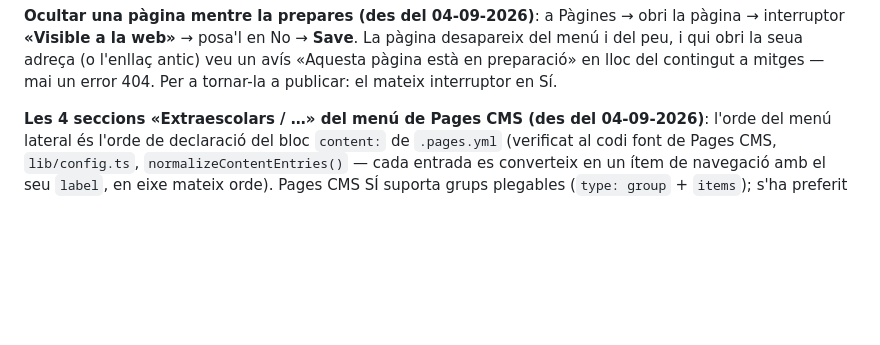
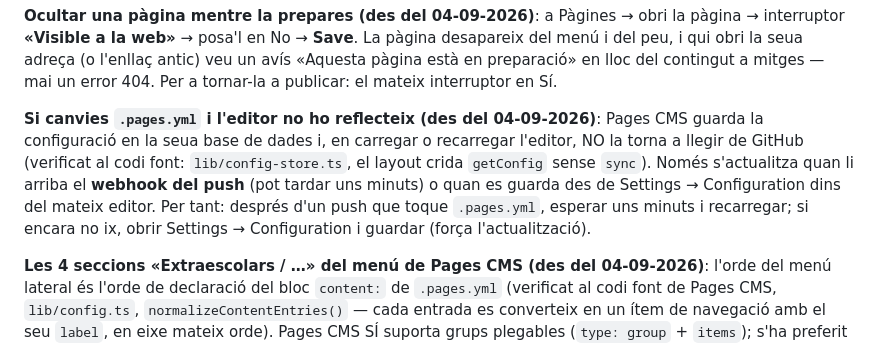
Before and after one commit to AFA-Alejandra-Soler/afa-web-preview, a Markdown page: README.md, the part around the change. GitHub-like rendering; blank space fills up the shorter version.

Commit message:
README: com es refresca .pages.yml a Pages CMS (caché en BD + webhook del push; Settings → Configuration per a forçar-ho)

```diff
--- a/README.md
+++ b/README.md
@@ -79,6 +79,14 @@ interruptor **«Visible a la web»** → posa'l en No → **Save**. La pàgina d
 del peu, i qui obri la seua adreça (o l'enllaç antic) veu un avís «Aquesta pàgina està en
 preparació» en lloc del contingut a mitges — mai un error 404. Per a tornar-la a publicar:
 el mateix interruptor en Sí.
+
+**Si canvies `.pages.yml` i l'editor no ho reflecteix (des del 04-09-2026)**: Pages CMS guarda
+la configuració en la seua base de dades i, en carregar o recarregar l'editor, NO la torna a
+llegir de GitHub (verificat al codi font: `lib/config-store.ts`, el layout crida `getConfig`
+sense `sync`). Només s'actualitza quan li arriba el **webhook del push** (pot tardar uns
+minuts) o quan es guarda des de Settings → Configuration dins del mateix editor. Per tant:
+després d'un push que toque `.pages.yml`, esperar uns minuts i recarregar; si encara no ix,
+obrir Settings → Configuration i guardar (força l'actualització).
 
 **Les 4 seccions «Extraescolars / …» del menú de Pages CMS (des del 04-09-2026)**: l'orde
 del menú lateral és l'orde de declaració del bloc `content:` de `.pages.yml` (verificat al
```
